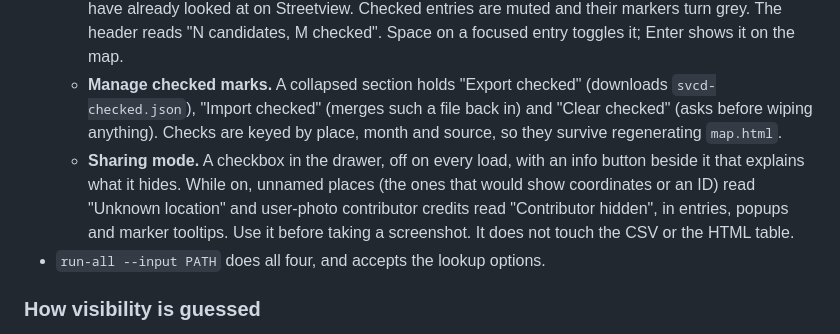
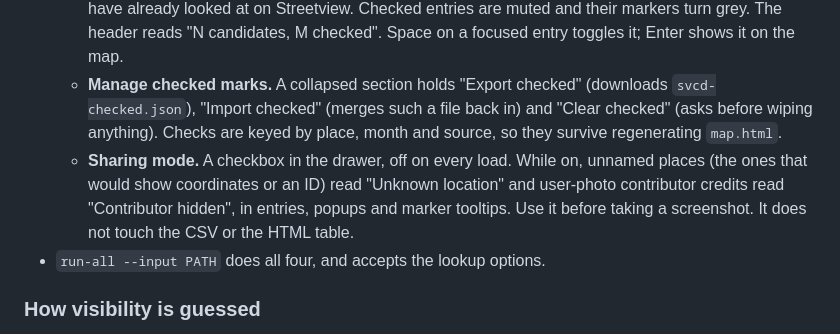
Before and after one commit to ryanbateman/Streetview-Collision-Detector, a Markdown page: README.md, the part around the change. Drawn GitHub-style.

Commit message:
Drop the README mention of the sharing mode info button
Co-Authored-By: Claude Fable 5.1 <noreply@anthropic.com>

```diff
--- a/README.md
+++ b/README.md
@@ -62,7 +62,7 @@ Each stage reads and writes files, so you can rerun any of them on its own. Glob
   - **Filters.** The text filter sits in a collapsed "Filter" box (name or month, such as 2022-11). Imagery (All / Google only / User photos only) and Checked (All / Unchecked / Checked) are dropdowns. All three combine.
   - **Checked.** Every drawer entry and popup has a "Checked" checkbox, for keeping track of what you have already looked at on Streetview. Checked entries are muted and their markers turn grey. The header reads "N candidates, M checked". Space on a focused entry toggles it; Enter shows it on the map.
   - **Manage checked marks.** A collapsed section holds "Export checked" (downloads `svcd-checked.json`), "Import checked" (merges such a file back in) and "Clear checked" (asks before wiping anything). Checks are keyed by place, month and source, so they survive regenerating `map.html`.
-  - **Sharing mode.** A checkbox in the drawer, off on every load, with an info button beside it that explains what it hides. While on, unnamed places (the ones that would show coordinates or an ID) read "Unknown location" and user-photo contributor credits read "Contributor hidden", in entries, popups and marker tooltips. Use it before taking a screenshot. It does not touch the CSV or the HTML table.
+  - **Sharing mode.** A checkbox in the drawer, off on every load. While on, unnamed places (the ones that would show coordinates or an ID) read "Unknown location" and user-photo contributor credits read "Contributor hidden", in entries, popups and marker tooltips. Use it before taking a screenshot. It does not touch the CSV or the HTML table.
 - `run-all --input PATH` does all four, and accepts the lookup options.
 
 ### How visibility is guessed
```
